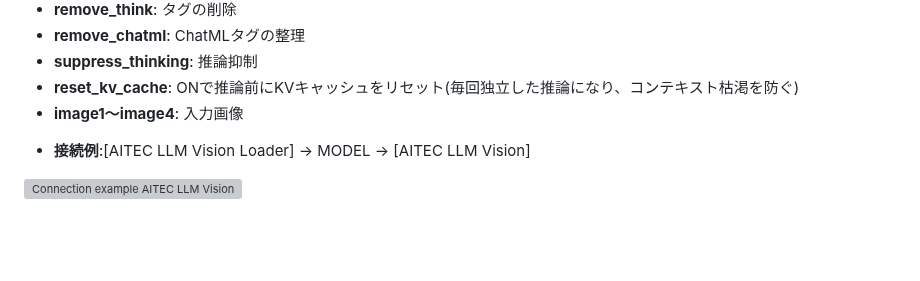
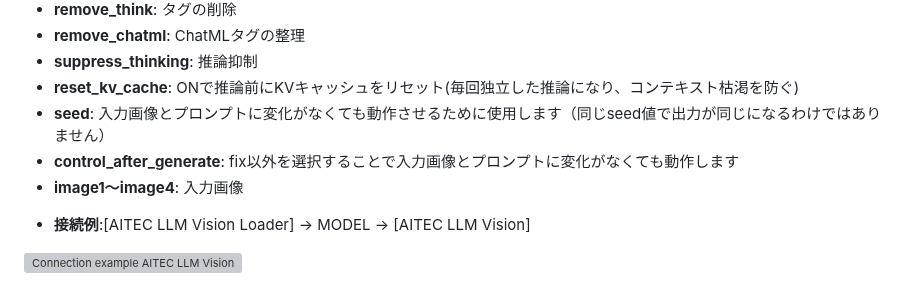
Before and after one commit to AI-TEC/ComfyUI-AITECCAFE-Toolkit, a Markdown page: README.md, the part around the change. GitHub-like rendering; blank space fills up the shorter version; grey boxes are pictures that could not be loaded.

```diff
--- a/README.md
+++ b/README.md
@@ -207,6 +207,8 @@ mmprojファイルと組み合わせて、画像入力を扱えるようにし
 *   **remove_chatml**: ChatMLタグの整理
 *   **suppress_thinking**: 推論抑制
 *   **reset_kv_cache**: ONで推論前にKVキャッシュをリセット(毎回独立した推論になり、コンテキスト枯渇を防ぐ)
+*   **seed**: 入力画像とプロンプトに変化がなくても動作させるために使用します（同じseed値で出力が同じになるわけではありません）
+*   **control_after_generate**: fix以外を選択することで入力画像とプロンプトに変化がなくても動作します
 *   **image1〜image4**: 入力画像
 
 - **接続例**:[AITEC LLM Vision Loader] → MODEL → [AITEC LLM Vision]
```
